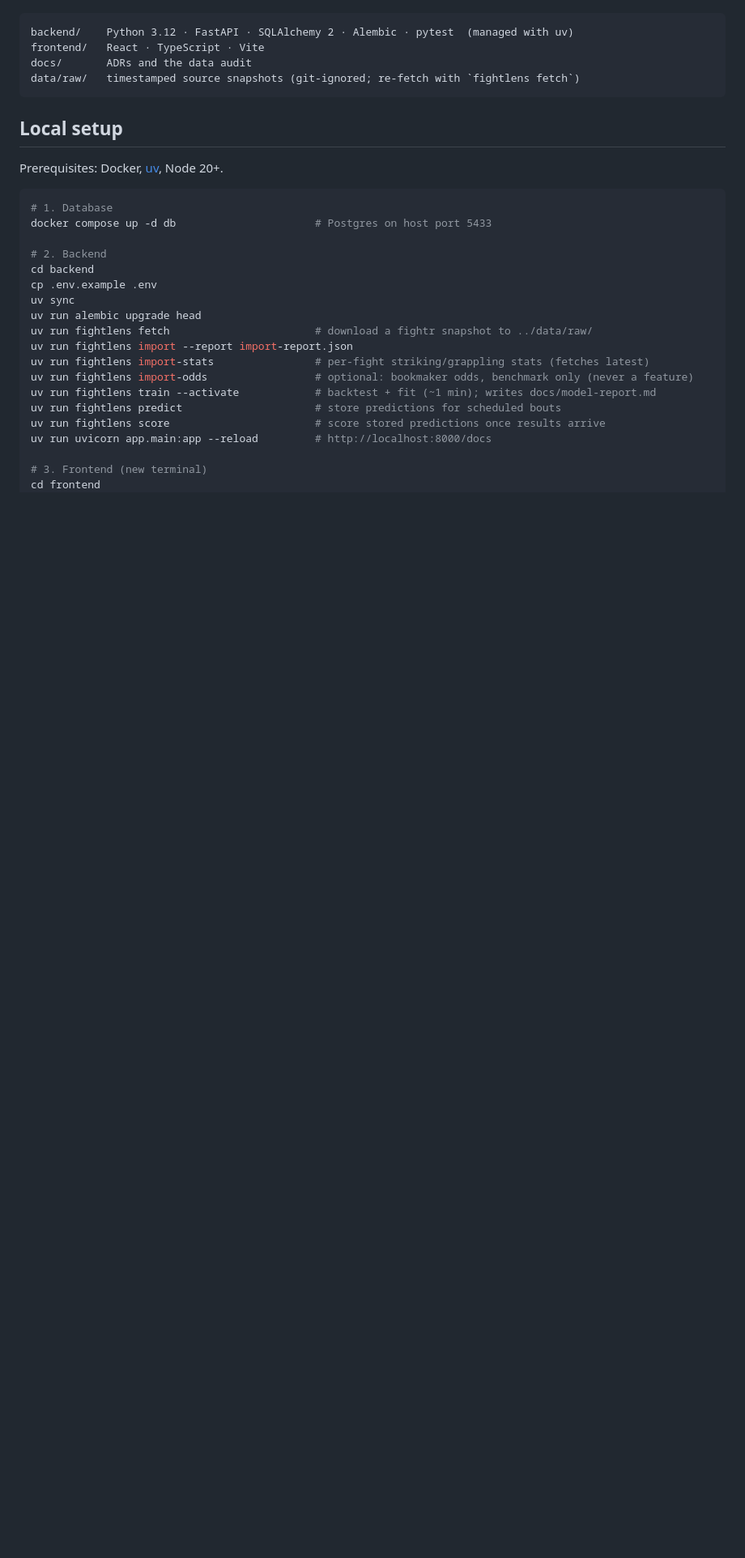
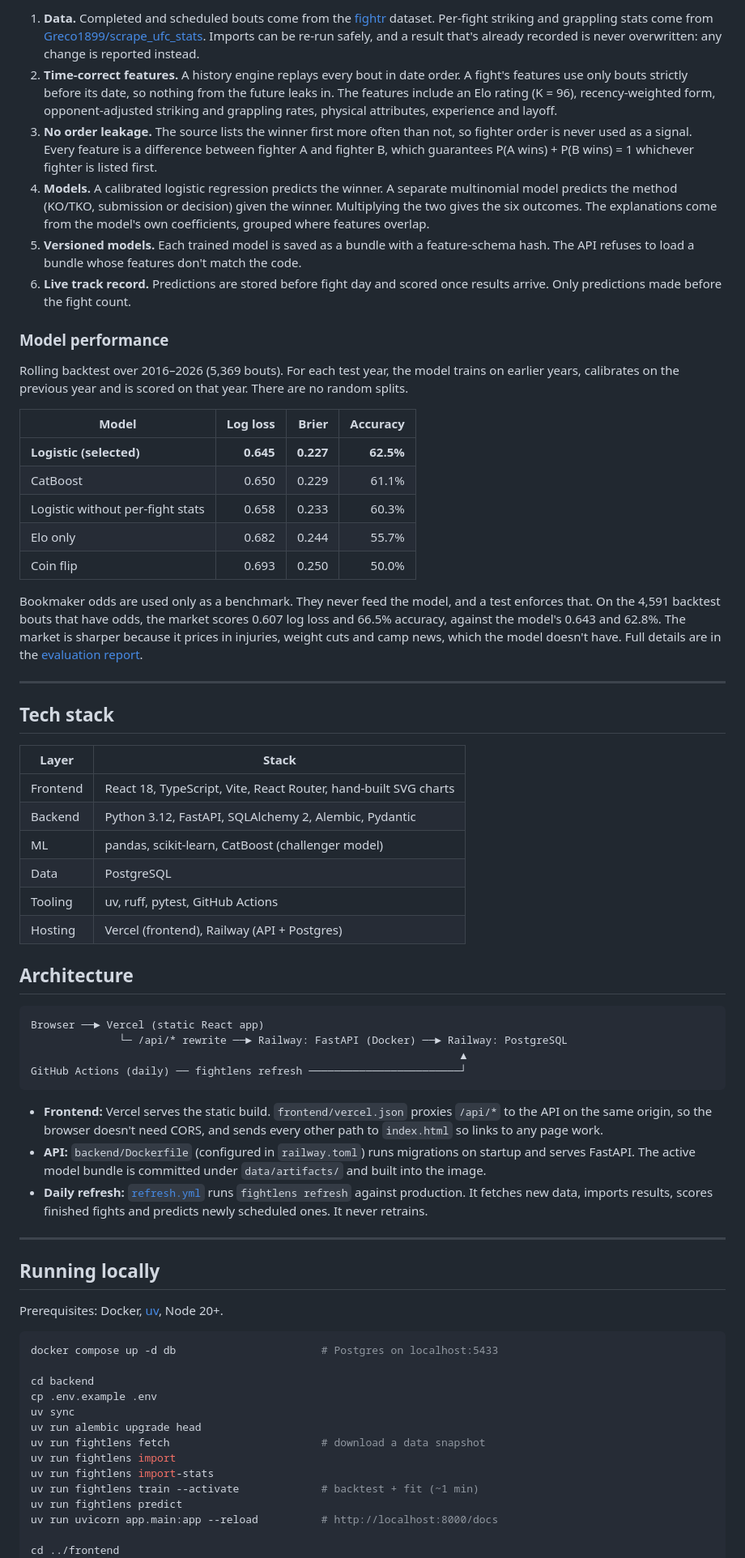
Before and after one commit to adriangarciao/fight-lens, a Markdown page: README.md, the part around one of its changes. Shown at 81% size. Drawn GitHub-style; blank space fills up the shorter version.

````diff
--- a/README.md
+++ b/README.md
@@ -6,33 +48,69 @@ UFC matchup analysis: time-correct fight histories, head-to-head meetings and co
+1. **Data.** Completed and scheduled bouts come from the [fightr](https://github.com/benyamindsmith/fightr) dataset. Per-fight striking and grappling stats come from [Greco1899/scrape_ufc_stats](https://github.com/Greco1899/scrape_ufc_stats). Imports can be re-run safely, and a result that's already recorded is never overwritten: any change is reported instead.
+2. **Time-correct features.** A history engine replays every bout in date order. A fight's features use only bouts strictly before its date, so nothing from the future leaks in. The features include an Elo rating (K = 96), recency-weighted form, opponent-adjusted striking and grappling rates, physical attributes, experience and layoff.
+3. **No order leakage.** The source lists the winner first more often than not, so fighter order is never used as a signal. Every feature is a difference between fighter A and fighter B, which guarantees P(A wins) + P(B wins) = 1 whichever fighter is listed first.
+4. **Models.** A calibrated logistic regression predicts the winner. A separate multinomial model predicts the method (KO/TKO, submission or decision) given the winner. Multiplying the two gives the six outcomes. The explanations come from the model's own coefficients, grouped where features overlap.
+5. **Versioned models.** Each trained model is saved as a bundle with a feature-schema hash. The API refuses to load a bundle whose features don't match the code.
+6. **Live track record.** Predictions are stored before fight day and scored once results arrive. Only predictions made before the fight count.
+
+### Model performance
+
+Rolling backtest over 2016–2026 (5,369 bouts). For each test year, the model trains on earlier years, calibrates on the previous year and is scored on that year. There are no random splits.
+
+| Model | Log loss | Brier | Accuracy |
+|---|---:|---:|---:|
+| **Logistic (selected)** | **0.645** | **0.227** | **62.5%** |
+| CatBoost | 0.650 | 0.229 | 61.1% |
+| Logistic without per-fight stats | 0.658 | 0.233 | 60.3% |
+| Elo only | 0.682 | 0.244 | 55.7% |
+| Coin flip | 0.693 | 0.250 | 50.0% |
+
+Bookmaker odds are used only as a benchmark. They never feed the model, and a test enforces that. On the 4,591 backtest bouts that have odds, the market scores 0.607 log loss and 66.5% accuracy, against the model's 0.643 and 62.8%. The market is sharper because it prices in injuries, weight cuts and camp news, which the model doesn't have. Full details are in the [evaluation report](docs/model-report.md).
+
+---
+
+## Tech stack
+
+| Layer | Stack |
+|---|---|
+| Frontend | React 18, TypeScript, Vite, React Router, hand-built SVG charts |
+| Backend | Python 3.12, FastAPI, SQLAlchemy 2, Alembic, Pydantic |
+| ML | pandas, scikit-learn, CatBoost (challenger model) |
+| Data | PostgreSQL |
+| Tooling | uv, ruff, pytest, GitHub Actions |
+| Hosting | Vercel (frontend), Railway (API + Postgres) |
+
+## Architecture
 
 ```
-backend/    Python 3.12 · FastAPI · SQLAlchemy 2 · Alembic · pytest  (managed with uv)
-frontend/   React · TypeScript · Vite
-docs/       ADRs and the data audit
-data/raw/   timestamped source snapshots (git-ignored; re-fetch with `fightlens fetch`)
+Browser ──► Vercel (static React app)
+              └─ /api/* rewrite ──► Railway: FastAPI (Docker) ──► Railway: PostgreSQL
+                                                                    ▲
+GitHub Actions (daily) ── fightlens refresh ────────────────────────┘
 ```
 
-## Local setup
+- **Frontend:** Vercel serves the static build. `frontend/vercel.json` proxies `/api/*` to the API on the same origin, so the browser doesn't need CORS, and sends every other path to `index.html` so links to any page work.
+- **API:** `backend/Dockerfile` (configured in `railway.toml`) runs migrations on startup and serves FastAPI. The active model bundle is committed under `data/artifacts/` and built into the image.
+- **Daily refresh:** [`refresh.yml`](.github/workflows/refresh.yml) runs `fightlens refresh` against production. It fetches new data, imports results, scores finished fights and predicts newly scheduled ones. It never retrains.
+
+---
+
+## Running locally
 
 Prerequisites: Docker, [uv](https://docs.astral.sh/uv/), Node 20+.
 
 ```bash
-# 1. Database
-docker compose up -d db                      # Postgres on host port 5433
+docker compose up -d db                       # Postgres on localhost:5433
 
-# 2. Backend
 cd backend
 cp .env.example .env
 uv sync
 uv run alembic upgrade head
-uv run fightlens fetch                       # download a fightr snapshot to ../data/raw/
-uv run fightlens import --report import-report.json
-uv run fightlens import-stats                # per-fight striking/grappling stats (fetches latest)
-uv run fightlens import-odds                 # optional: bookmaker odds, benchmark only (never a feature)
-uv run fightlens train --activate            # backtest + fit (~1 min); writes docs/model-report.md
-uv run fightlens predict                     # store predictions for scheduled bouts
-uv run fightlens score                       # score stored predictions once results arrive
-uv run uvicorn app.main:app --reload         # http://localhost:8000/docs
+uv run fightlens fetch                        # download a data snapshot
+uv run fightlens import
+uv run fightlens import-stats
+uv run fightlens train --activate             # backtest + fit (~1 min)
+uv run fightlens predict
+uv run uvicorn app.main:app --reload          # http://localhost:8000/docs
 
-# 3. Frontend (new terminal)
-cd frontend
+cd ../frontend
 npm install
````
Also changed, not shown: other parts of README.md (+99 -35 lines), docs/images/compare-charts.png (added), docs/images/compare.png (added), docs/images/event-card.png (added), docs/images/mobile.png (added), docs/images/track-record.png (added), 1 other file.
